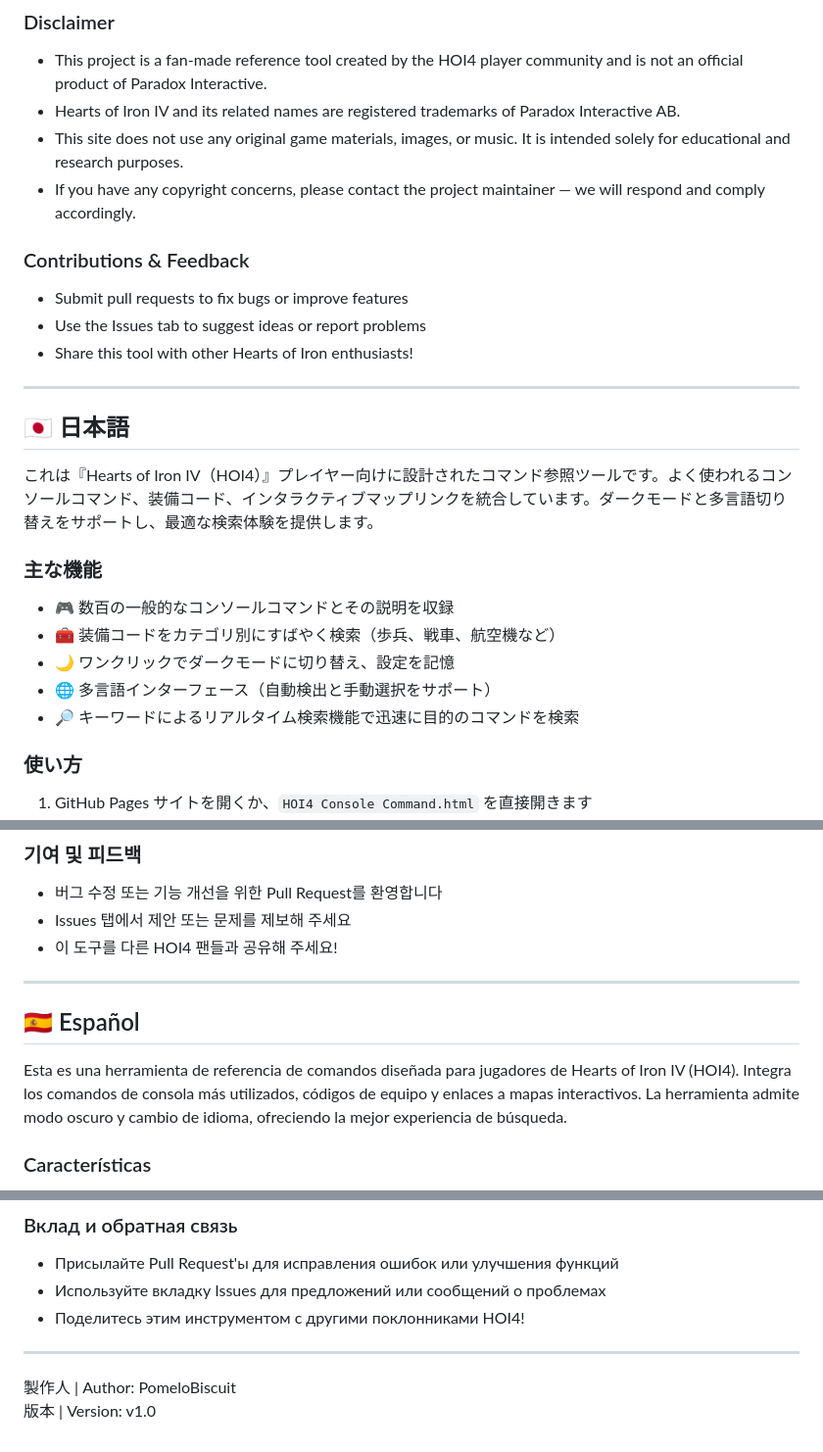
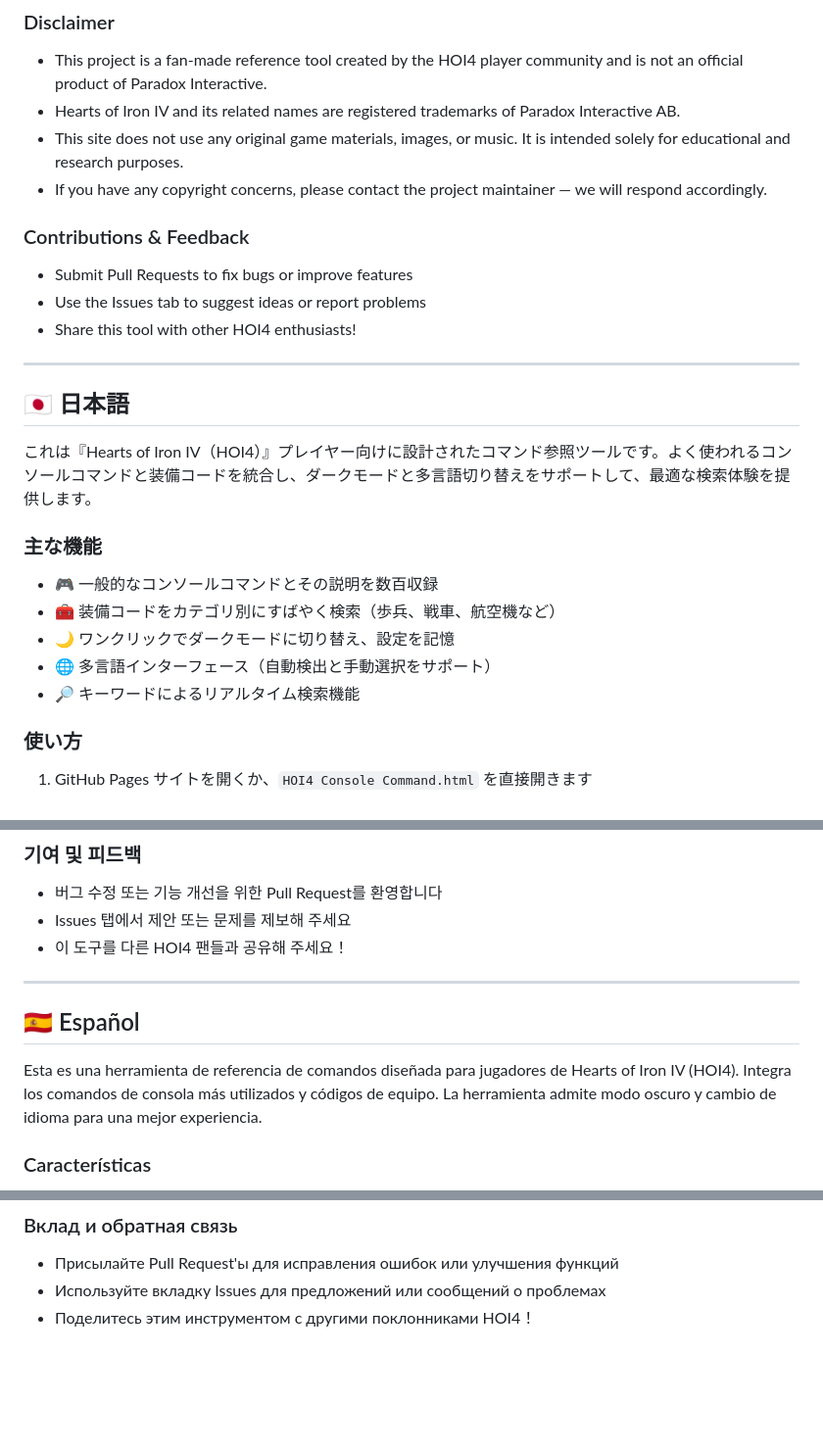
Before and after one commit to PomeloBiscuit/HOI4-Command-Toolbox, a Markdown page: README.md, 3 parts joined by grey strips. Shown at 98% size. GitHub-like rendering; blank space fills up the shorter version.

Commit message:
Update all multilingual README sections

```diff
--- a/README.md
+++ b/README.md
@@ -52,27 +49,24 @@ This is a command reference tool designed for players of Hearts of Iron IV (HOI4
 - This project is a fan-made reference tool created by the HOI4 player community and is not an official product of Paradox Interactive.
 - Hearts of Iron IV and its related names are registered trademarks of Paradox Interactive AB.
 - This site does not use any original game materials, images, or music. It is intended solely for educational and research purposes.
-- If you have any copyright concerns, please contact the project maintainer — we will respond and comply accordingly.
+- If you have any copyright concerns, please contact the project maintainer — we will respond accordingly.
 
 ### Contributions & Feedback
-- Submit pull requests to fix bugs or improve features
+- Submit Pull Requests to fix bugs or improve features
 - Use the Issues tab to suggest ideas or report problems
-- Share this tool with other Hearts of Iron enthusiasts!
-
+- Share this tool with other HOI4 enthusiasts!
 
 ---
 
-
 ## 🇯🇵 日本語
-
-これは『Hearts of Iron IV（HOI4）』プレイヤー向けに設計されたコマンド参照ツールです。よく使われるコンソールコマンド、装備コード、インタラクティブマップリンクを統合しています。ダークモードと多言語切り替えをサポートし、最適な検索体験を提供します。
+これは『Hearts of Iron IV（HOI4）』プレイヤー向けに設計されたコマンド参照ツールです。よく使われるコンソールコマンドと装備コードを統合し、ダークモードと多言語切り替えをサポートして、最適な検索体験を提供します。
 
 ### 主な機能
-- 🎮 数百の一般的なコンソールコマンドとその説明を収録
+- 🎮 一般的なコンソールコマンドとその説明を数百収録
 - 🧰 装備コードをカテゴリ別にすばやく検索（歩兵、戦車、航空機など）
 - 🌙 ワンクリックでダークモードに切り替え、設定を記憶
 - 🌐 多言語インターフェース（自動検出と手動選択をサポート）
-- 🔎 キーワードによるリアルタイム検索機能で迅速に目的のコマンドを検索
+- 🔎 キーワードによるリアルタイム検索機能
 
 ### 使い方
 1. GitHub Pages サイトを開くか、`HOI4 Console Command.html` を直接開きます
@@ -121,15 +112,12 @@ This is a command reference tool designed for players of Hearts of Iron IV (HOI4
 ### 기여 및 피드백
 - 버그 수정 또는 기능 개선을 위한 Pull Request를 환영합니다
 - Issues 탭에서 제안 또는 문제를 제보해 주세요
-- 이 도구를 다른 HOI4 팬들과 공유해 주세요!
-
+- 이 도구를 다른 HOI4 팬들과 공유해 주세요！
 
 ---
 
-
 ## 🇪🇸 Español
-
-Esta es una herramienta de referencia de comandos diseñada para jugadores de Hearts of Iron IV (HOI4). Integra los comandos de consola más utilizados, códigos de equipo y enlaces a mapas interactivos. La herramienta admite modo oscuro y cambio de idioma, ofreciendo la mejor experiencia de búsqueda.
+Esta es una herramienta de referencia de comandos diseñada para jugadores de Hearts of Iron IV (HOI4). Integra los comandos de consola más utilizados y códigos de equipo. La herramienta admite modo oscuro y cambio de idioma para una mejor experiencia.
 
 ### Características
 - 🎮 Incluye cientos de comandos de consola comunes con explicaciones
@@ -217,10 +199,4 @@ Esta é uma ferramenta de referência de comandos desenvolvida para jogadores de
 ### Вклад и обратная связь
 - Присылайте Pull Request'ы для исправления ошибок или улучшения функций
 - Используйте вкладку Issues для предложений или сообщений о проблемах
-- Поделитесь этим инструментом с другими поклонниками HOI4!
-
-
----
-
-製作人 | Author: PomeloBiscuit
-版本 | Version: v1.0
+- Поделитесь этим инструментом с другими поклонниками HOI4！
```
Also changed, not shown: other parts of README.md (+8 -20 lines).
